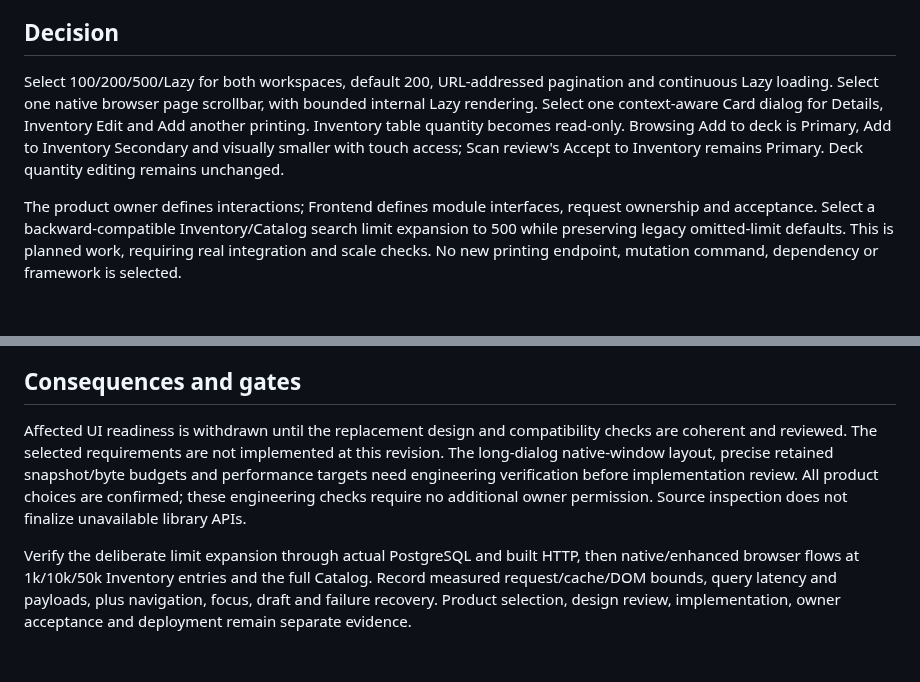
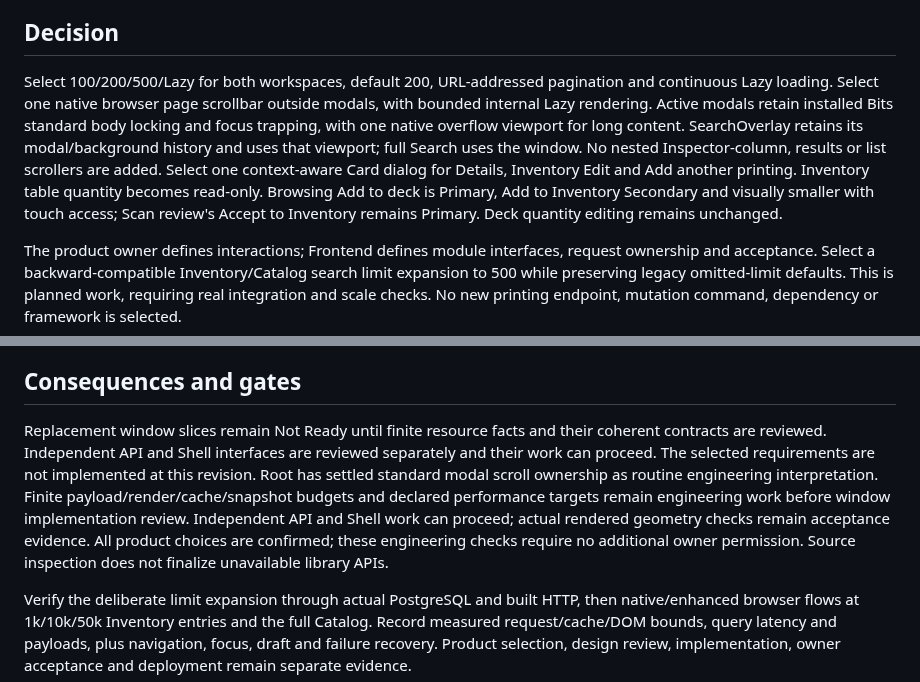
Before and after one commit to KyleDerZweite/spellbook, a Markdown page: docs/decisions/0021-hybrid-browsing-and-contextual-card-dialog.md, 2 parts joined by grey strips. Rendered like a GitHub page; blank space fills up the shorter version.

```diff
--- a/docs/decisions/0021-hybrid-browsing-and-contextual-card-dialog.md
+++ b/docs/decisions/0021-hybrid-browsing-and-contextual-card-dialog.md
@@ -14,7 +14,7 @@ Current Inventory and Search use bounded virtual windows with 50-entry pages, re
 
 ## Decision
 
-Select 100/200/500/Lazy for both workspaces, default 200, URL-addressed pagination and continuous Lazy loading. Select one native browser page scrollbar, with bounded internal Lazy rendering. Select one context-aware Card dialog for Details, Inventory Edit and Add another printing. Inventory table quantity becomes read-only. Browsing Add to deck is Primary, Add to Inventory Secondary and visually smaller with touch access; Scan review's Accept to Inventory remains Primary. Deck quantity editing remains unchanged.
+Select 100/200/500/Lazy for both workspaces, default 200, URL-addressed pagination and continuous Lazy loading. Select one native browser page scrollbar outside modals, with bounded internal Lazy rendering. Active modals retain installed Bits standard body locking and focus trapping, with one native overflow viewport for long content. SearchOverlay retains its modal/background history and uses that viewport; full Search uses the window. No nested Inspector-column, results or list scrollers are added. Select one context-aware Card dialog for Details, Inventory Edit and Add another printing. Inventory table quantity becomes read-only. Browsing Add to deck is Primary, Add to Inventory Secondary and visually smaller with touch access; Scan review's Accept to Inventory remains Primary. Deck quantity editing remains unchanged.
 
 The product owner defines interactions; Frontend defines module interfaces, request ownership and acceptance. Select a backward-compatible Inventory/Catalog search limit expansion to 500 while preserving legacy omitted-limit defaults. This is planned work, requiring real integration and scale checks. No new printing endpoint, mutation command, dependency or framework is selected.
 
@@ -26,6 +26,6 @@ It supersedes ADR-0017 only for Inventory browser paging/mode, viewport, table q
 
 ## Consequences and gates
 
-Affected UI readiness is withdrawn until the replacement design and compatibility checks are coherent and reviewed. The selected requirements are not implemented at this revision. The long-dialog native-window layout, precise retained snapshot/byte budgets and performance targets need engineering verification before implementation review. All product choices are confirmed; these engineering checks require no additional owner permission. Source inspection does not finalize unavailable library APIs.
+Replacement window slices remain Not Ready until finite resource facts and their coherent contracts are reviewed. Independent API and Shell interfaces are reviewed separately and their work can proceed. The selected requirements are not implemented at this revision. Root has settled standard modal scroll ownership as routine engineering interpretation. Finite payload/render/cache/snapshot budgets and declared performance targets remain engineering work before window implementation review. Independent API and Shell work can proceed; actual rendered geometry checks remain acceptance evidence. All product choices are confirmed; these engineering checks require no additional owner permission. Source inspection does not finalize unavailable library APIs.
 
 Verify the deliberate limit expansion through actual PostgreSQL and built HTTP, then native/enhanced browser flows at 1k/10k/50k Inventory entries and the full Catalog. Record measured request/cache/DOM bounds, query latency and payloads, plus navigation, focus, draft and failure recovery. Product selection, design review, implementation, owner acceptance and deployment remain separate evidence.
```
Also changed, not shown: docs/architecture/frontend.md (+12 -12 lines), docs/product/ui-design-direction.md (+2 -2 lines).
